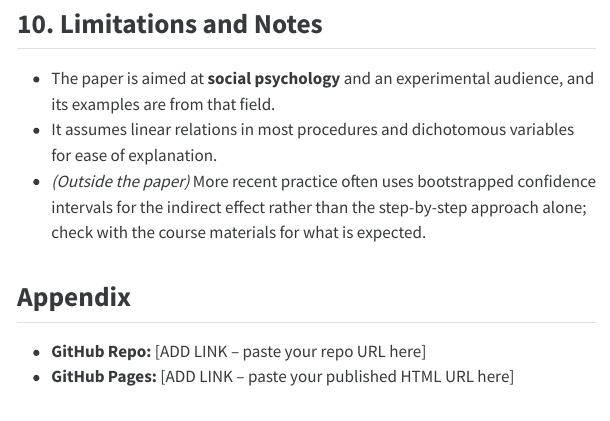
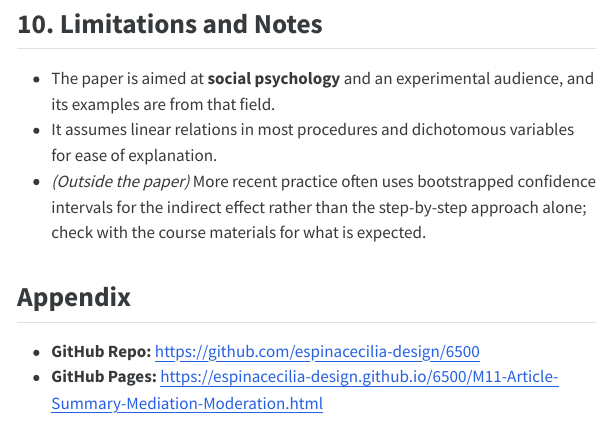
Before and after one commit to espinacecilia-design/6500, a Quarto document (M11-Article-Summary-Mediation-Moderation.qmd): the page in a window 1100 px wide, from 9220 px down. The pictures show the output file M11-Article-Summary-Mediation-Moderation.html that the author committed with the source, opened offline; menus at the side of the page are left out; long lines of code are wrapped.

Commit message:
added github links

```diff
--- a/M11-Article-Summary-Mediation-Moderation.qmd
+++ b/M11-Article-Summary-Mediation-Moderation.qmd
@@ -209,5 +209,5 @@ summary(step1); summary(step2); summary(step3)
 
 ## Appendix
 
-- **GitHub Repo:** [ADD LINK – paste your repo URL here]
-- **GitHub Pages:** [ADD LINK – paste your published HTML URL here]
+- **GitHub Repo:** [https://github.com/espinacecilia-design/6500](https://github.com/espinacecilia-design/6500)
+- **GitHub Pages:** [https://espinacecilia-design.github.io/6500/M11-Article-Summary-Mediation-Moderation.html](https://espinacecilia-design.github.io/6500/M11-Article-Summary-Mediation-Moderation.html)
```
Also changed, not shown: M11-Article-Summary-Mediation-Moderation.html.
